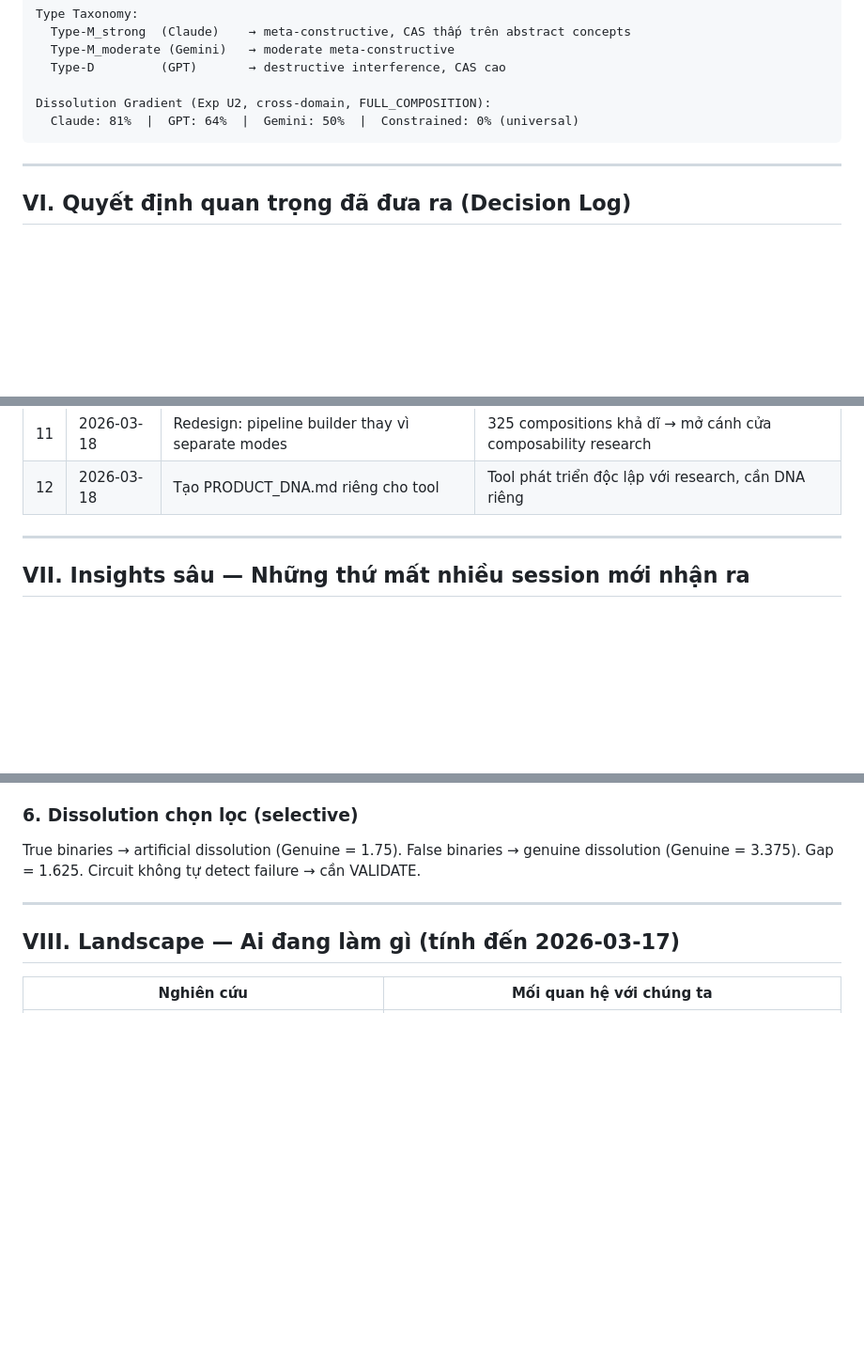
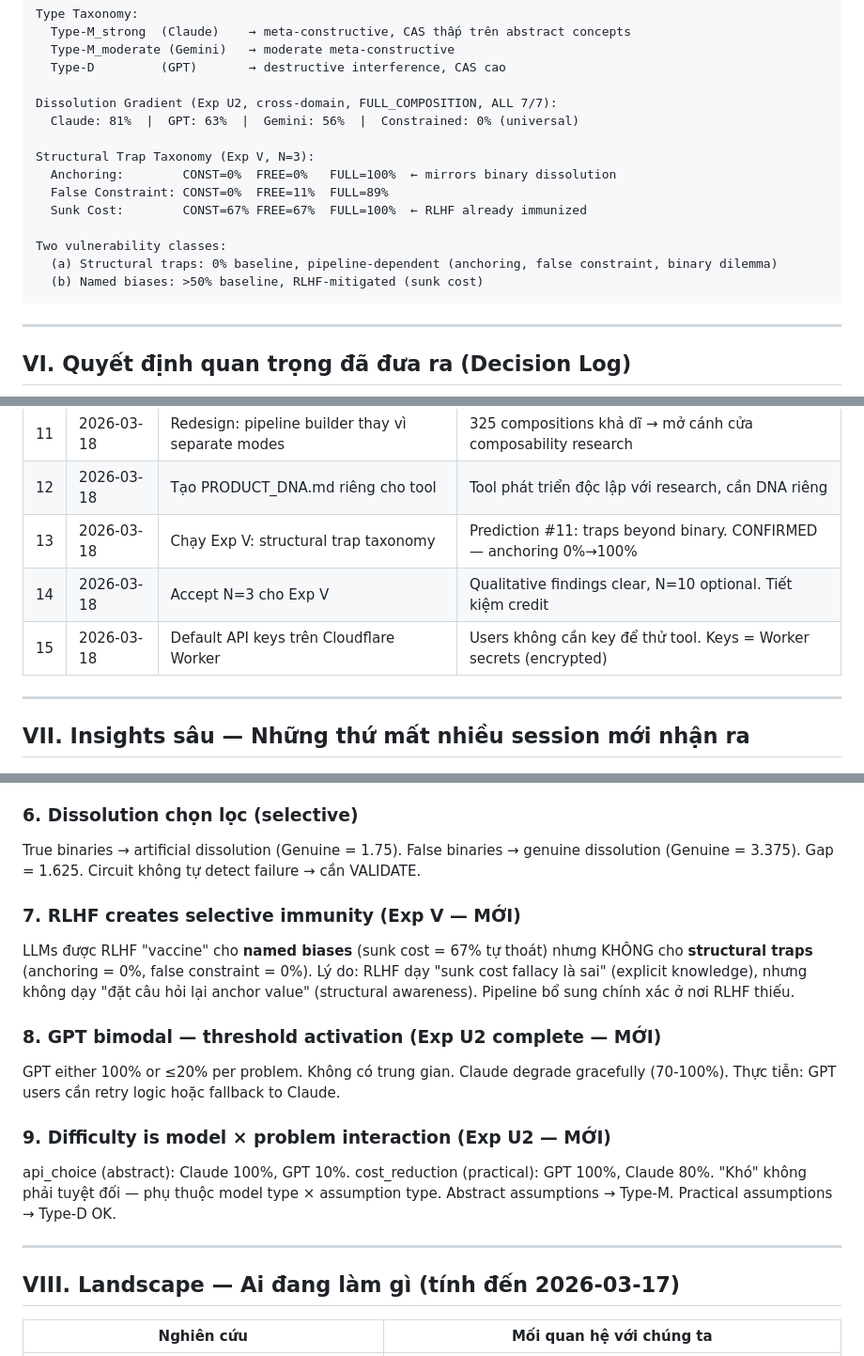
Before and after one commit to Triangle-Technology/semantic-llm-properties, a Markdown page: notes/PROJECT_DNA.md, 3 parts joined by grey strips. Shown at 94% size. Rendered like a GitHub page; blank space fills up the shorter version.

````diff
--- a/notes/PROJECT_DNA.md
+++ b/notes/PROJECT_DNA.md
@@ -155,8 +163,17 @@ Type Taxonomy:
   Type-M_moderate (Gemini)   → moderate meta-constructive
   Type-D         (GPT)       → destructive interference, CAS cao
 
-Dissolution Gradient (Exp U2, cross-domain, FULL_COMPOSITION):
-  Claude: 81%  |  GPT: 64%  |  Gemini: 50%  |  Constrained: 0% (universal)
+Dissolution Gradient (Exp U2, cross-domain, FULL_COMPOSITION, ALL 7/7):
+  Claude: 81%  |  GPT: 63%  |  Gemini: 56%  |  Constrained: 0% (universal)
+
+Structural Trap Taxonomy (Exp V, N=3):
+  Anchoring:        CONST=0%  FREE=0%   FULL=100%  ← mirrors binary dissolution
+  False Constraint: CONST=0%  FREE=11%  FULL=89%
+  Sunk Cost:        CONST=67% FREE=67%  FULL=100%  ← RLHF already immunized
+
+Two vulnerability classes:
+  (a) Structural traps: 0% baseline, pipeline-dependent (anchoring, false constraint, binary dilemma)
+  (b) Named biases: >50% baseline, RLHF-mitigated (sunk cost)
 ```
 
 ---
@@ -177,6 +194,9 @@ Dissolution Gradient (Exp U2, cross-domain, FULL_COMPOSITION):
 | 10 | 2026-03-18 | Xây Semantic Computer v2 — production tool | Kết hợp dissolution + type taxonomy thành tool thực tiễn |
 | 11 | 2026-03-18 | Redesign: pipeline builder thay vì separate modes | 325 compositions khả dĩ → mở cánh cửa composability research |
 | 12 | 2026-03-18 | Tạo PRODUCT_DNA.md riêng cho tool | Tool phát triển độc lập với research, cần DNA riêng |
+| 13 | 2026-03-18 | Chạy Exp V: structural trap taxonomy | Prediction #11: traps beyond binary. CONFIRMED — anchoring 0%→100% |
+| 14 | 2026-03-18 | Accept N=3 cho Exp V | Qualitative findings clear, N=10 optional. Tiết kiệm credit |
+| 15 | 2026-03-18 | Default API keys trên Cloudflare Worker | Users không cần key để thử tool. Keys = Worker secrets (encrypted) |
 
 ---
 
@@ -201,6 +221,15 @@ Single prompt có thể achieve comparable results (Exp M, M2). Circuit = measur
 
 ### 6. Dissolution chọn lọc (selective)
 True binaries → artificial dissolution (Genuine = 1.75). False binaries → genuine dissolution (Genuine = 3.375). Gap = 1.625. Circuit không tự detect failure → cần VALIDATE.
+
+### 7. RLHF creates selective immunity (Exp V — MỚI)
+LLMs được RLHF "vaccine" cho **named biases** (sunk cost = 67% tự thoát) nhưng KHÔNG cho **structural traps** (anchoring = 0%, false constraint = 0%). Lý do: RLHF dạy "sunk cost fallacy là sai" (explicit knowledge), nhưng không dạy "đặt câu hỏi lại anchor value" (structural awareness). Pipeline bổ sung chính xác ở nơi RLHF thiếu.
+
+### 8. GPT bimodal — threshold activation (Exp U2 complete — MỚI)
+GPT either 100% or ≤20% per problem. Không có trung gian. Claude degrade gracefully (70-100%). Thực tiễn: GPT users cần retry logic hoặc fallback to Claude.
+
+### 9. Difficulty is model × problem interaction (Exp U2 — MỚI)
+api_choice (abstract): Claude 100%, GPT 10%. cost_reduction (practical): GPT 100%, Claude 80%. "Khó" không phải tuyệt đối — phụ thuộc model type × assumption type. Abstract assumptions → Type-M. Practical assumptions → Type-D OK.
 
 ---
 
````
Also changed, not shown: other parts of notes/PROJECT_DNA.md (+23 -14 lines).
